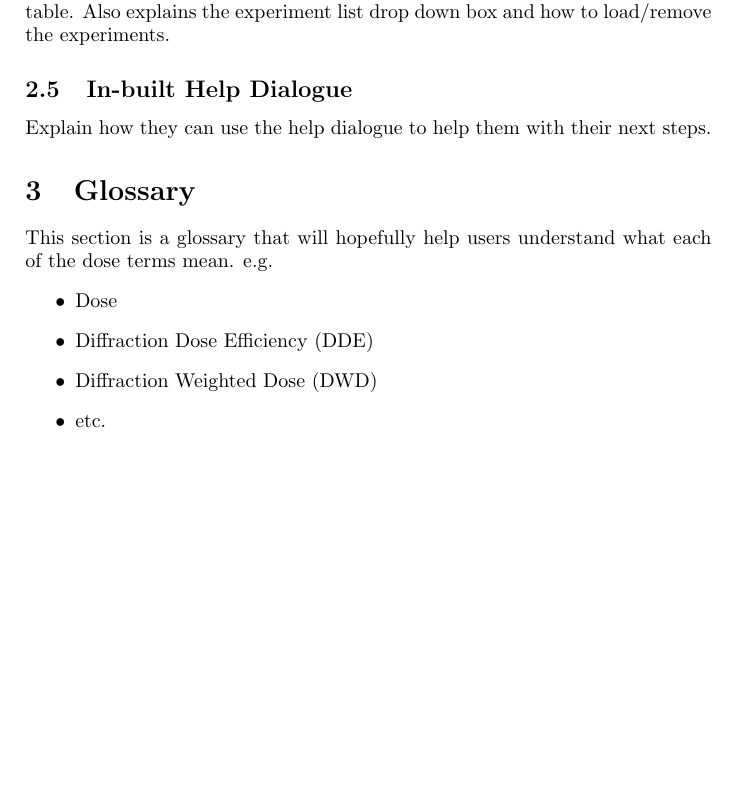
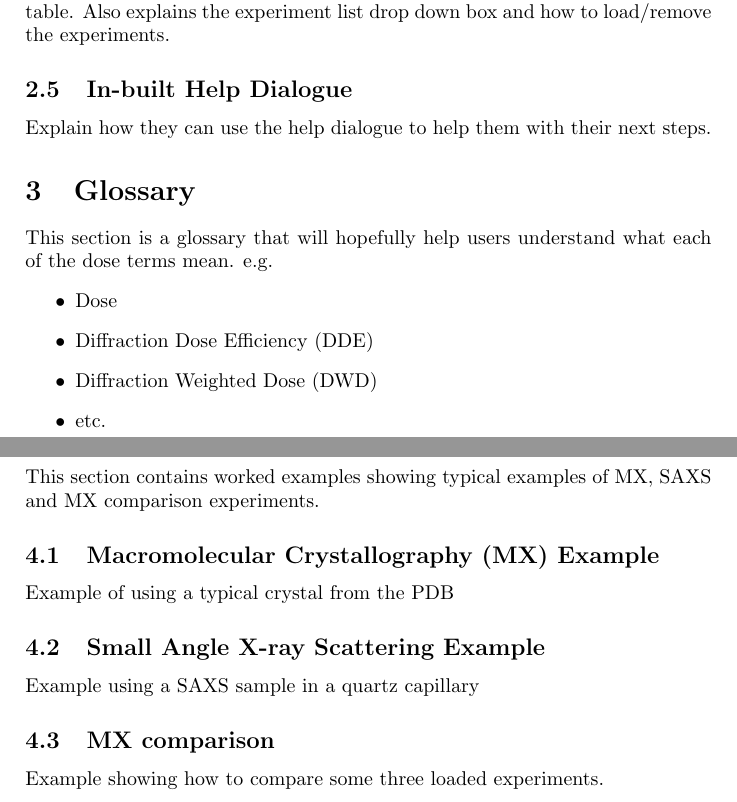
Before and after one commit to jdickerson95/RADDOSE-3D_GUI, a LaTeX document (doc/user-manual.tex): part of page 3 of 3 before the commit and two parts of pages 3 and 4 of 4 after it, the two joined at a grey line, cut so that both start at the same text, the shorter picture padded with empty space. Compiled offline with pdfLaTeX.

Commit message:
add skeleton for an Example section in the user manual

```diff
--- a/doc/user-manual.tex
+++ b/doc/user-manual.tex
@@ -130,4 +130,15 @@ This section is a glossary that will hopefully help users understand what each o
 \item etc.
 \end{itemize}
 
+\section{Examples}
+This section contains worked examples showing typical examples of MX, SAXS and MX comparison experiments.
+
+\subsection{Macromolecular Crystallography (MX) Example}
+Example of using a typical crystal from the PDB
+
+\subsection{Small Angle X-ray Scattering Example}
+Example using a SAXS sample in a quartz capillary
+
+\subsection{MX comparison}
+Example showing how to compare some three loaded experiments.
 \end{document}
```
Also changed, not shown: doc/user-manual.pdf.
